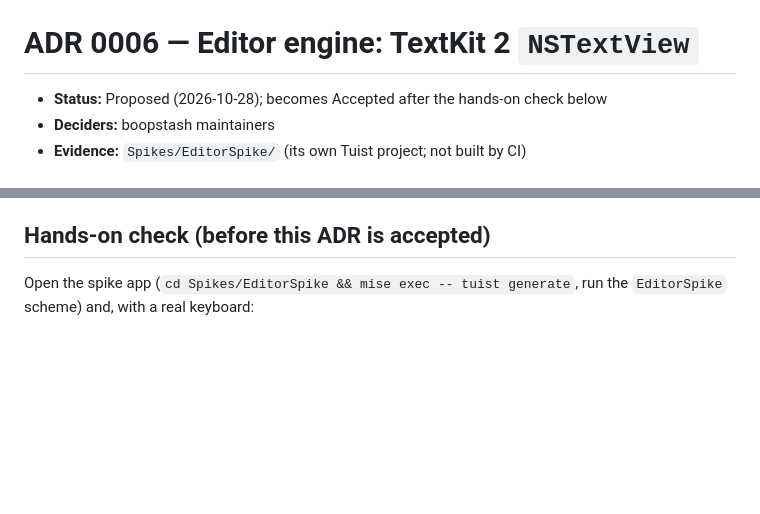
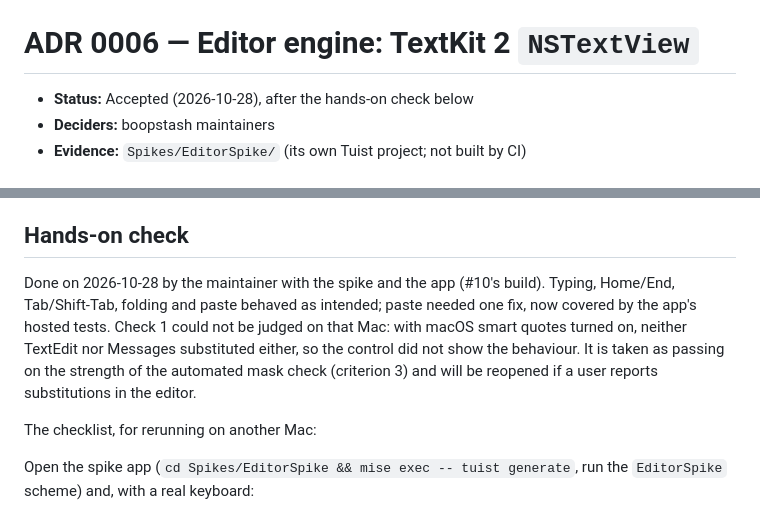
Before and after one commit to lemehmet/boopstash, a Markdown page: docs/adr/0006-editor-engine-textkit2-nstextview.md, 2 parts joined by grey strips. Rendered like a GitHub page; blank space fills up the shorter version.

Commit message:
ADR 0006: accepted after the hands-on check
Records what the check showed, including that the smart-quotes control
could not be reproduced on the test Mac, so that criterion rests on the
automated check until a user reports otherwise.

Co-Authored-By: Claude Opus 5.5 <noreply@anthropic.com>
Claude-Session: https://claude.ai/code/session_015MDaWxksXTDGNvu4mZvubM

```diff
--- a/docs/adr/0006-editor-engine-textkit2-nstextview.md
+++ b/docs/adr/0006-editor-engine-textkit2-nstextview.md
@@ -1,7 +1,6 @@
 # ADR 0006 — Editor engine: TextKit 2 `NSTextView`
 
-- **Status:** Proposed (2026-10-28); becomes Accepted after the hands-on check
-  below
+- **Status:** Accepted (2026-10-28), after the hands-on check below
 - **Deciders:** boopstash maintainers
 - **Evidence:** `Spikes/EditorSpike/` (its own Tuist project; not built by CI)
 
@@ -80,7 +79,18 @@ removed.
 - **Synthesized key events do not exercise AppKit's text checking** the way a
   real keyboard does, so "typed quotes stay straight" is checked by hand.
 
-## Hands-on check (before this ADR is accepted)
+## Hands-on check
+
+Done on 2026-10-28 by the maintainer with the spike and the app (#10's
+build). Typing, Home/End, Tab/Shift-Tab, folding and paste behaved as
+intended; paste needed one fix, now covered by the app's hosted tests.
+Check 1 could not be judged on that Mac: with macOS smart quotes turned on,
+neither TextEdit nor Messages substituted either, so the control did not
+show the behaviour. It is taken as passing on the strength of the
+automated mask check (criterion 3) and will be reopened if a user reports
+substitutions in the editor.
+
+The checklist, for rerunning on another Mac:
 
 Open the spike app (`cd Spikes/EditorSpike && mise exec -- tuist generate`,
 run the `EditorSpike` scheme) and, with a real keyboard:
```
